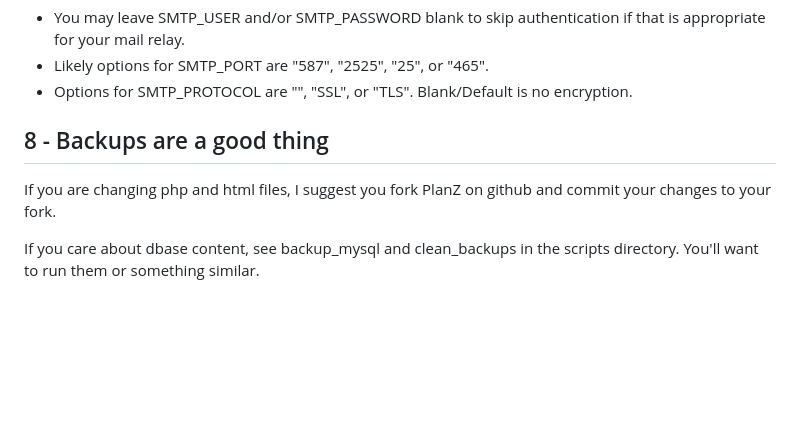
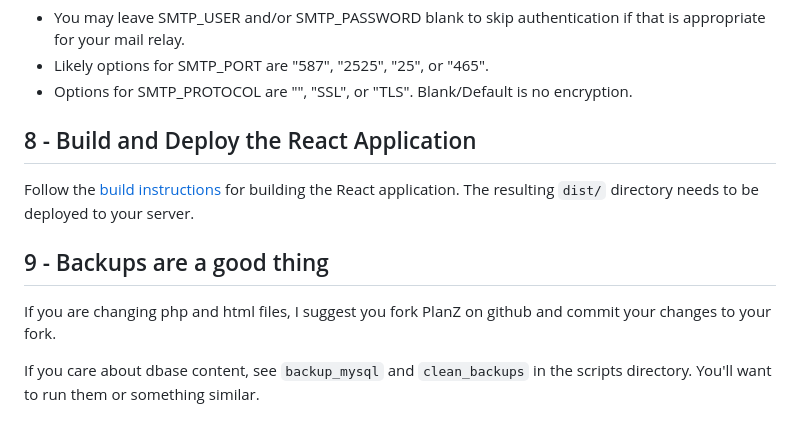
Before and after one commit to LVerhulst4321/PlanZ, a Markdown page: Install/INSTALL.md, the part around one of its changes. Rendered like a GitHub page; blank space fills up the shorter version.

Commit message:
Per #124, include information about building the React app in the install instructions

```diff
--- a/Install/INSTALL.md
+++ b/Install/INSTALL.md
@@ -145,9 +145,14 @@ mail relay service and configure the following constants in db_env.php:
 - Likely options for SMTP_PORT are "587", "2525", "25", or "465".
 - Options for SMTP_PROTOCOL are "", "SSL", or "TLS".  Blank/Default is no encryption.
 
-## 8 - Backups are a good thing
+## 8 - Build and Deploy the React Application
+
+Follow the [build instructions](../client/README.md) for building the React application. The resulting `dist/` directory
+needs to be deployed to your server.
+
+## 9 - Backups are a good thing
 
 If you are changing php and html files, I suggest you fork PlanZ on github and commit your changes to your fork.
 
-If you care about dbase content, see backup_mysql and clean_backups in the
+If you care about dbase content, see `backup_mysql` and `clean_backups` in the
 scripts directory.  You'll want to run them or something similar.
```
Also changed, not shown: other parts of Install/INSTALL.md (+7 -7 lines).
